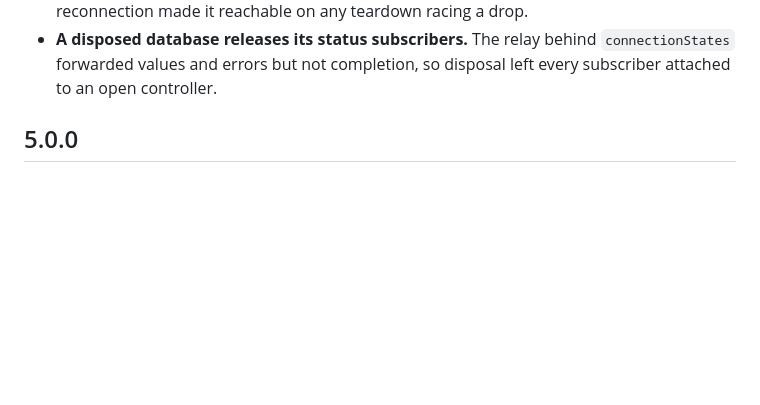
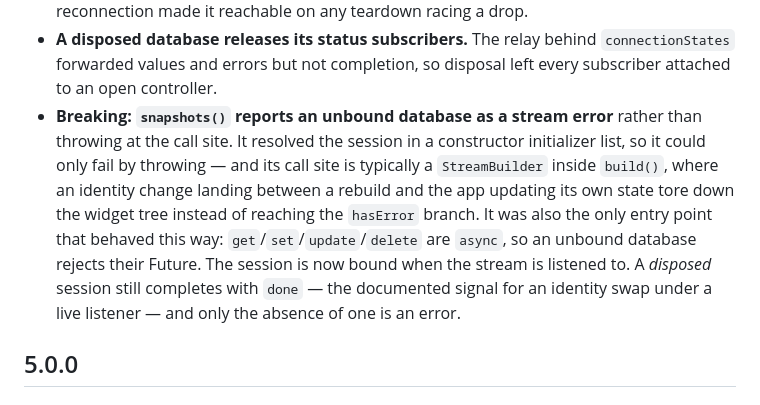
Before and after one commit to FlameOfUdun/winche-database-dart-sdk, a Markdown page: CHANGELOG.md, the part around the change. Rendered like a GitHub page; blank space fills up the shorter version.

Commit message:
docs: changelog for the snapshots() unbound behaviour

```diff
--- a/CHANGELOG.md
+++ b/CHANGELOG.md
@@ -122,6 +122,17 @@ are lost**. Drain pending writes before upgrading if that matters to you.
 - **A disposed database releases its status subscribers.** The relay behind
   `connectionStates` forwarded values and errors but not completion, so disposal
   left every subscriber attached to an open controller.
+- **Breaking: `snapshots()` reports an unbound database as a stream error**
+  rather than throwing at the call site. It resolved the session in a
+  constructor initializer list, so it could only fail by throwing — and its call
+  site is typically a `StreamBuilder` inside `build()`, where an identity change
+  landing between a rebuild and the app updating its own state tore down the
+  widget tree instead of reaching the `hasError` branch. It was also the only
+  entry point that behaved this way: `get`/`set`/`update`/`delete` are `async`,
+  so an unbound database rejects their Future. The session is now bound when the
+  stream is listened to. A *disposed* session still completes with `done` — the
+  documented signal for an identity swap under a live listener — and only the
+  absence of one is an error.
 
 ## 5.0.0
 
```
